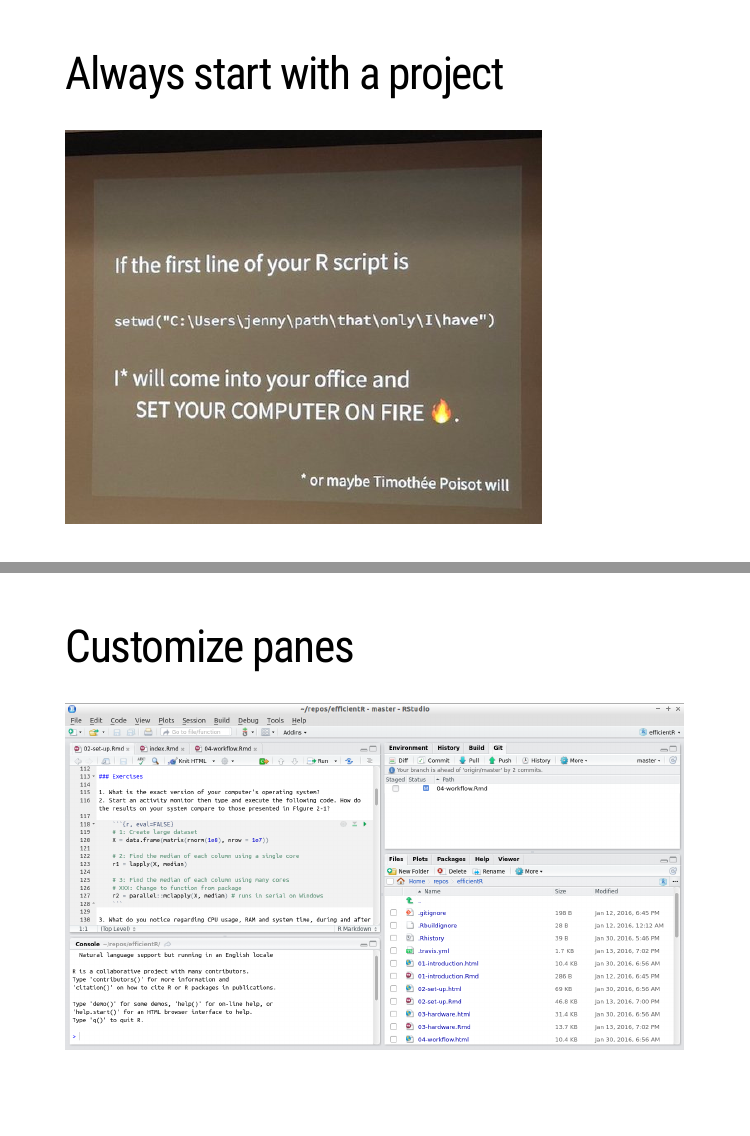
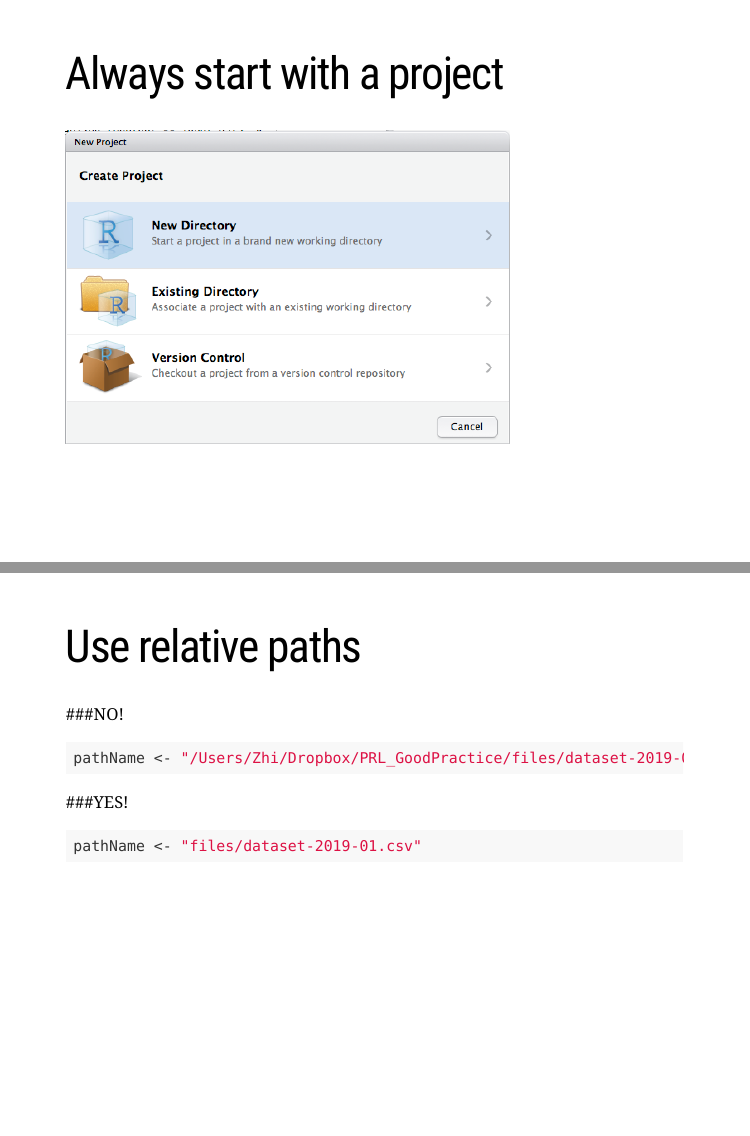
Before and after one commit to zhiiiyang/GoodPractices, an R Markdown document (GoodPractices.Rmd): pages 11 and 12 of 27 before the commit and pages 13 and 14 of 27 after it, joined at a grey line. Rendered offline with R 4.5, knitr and Pandoc, with nearby package versions; the slides are laid out offline by our stand-in for remark.js, each with all of its steps uncovered, in fonts that may differ from those the slides ask for, and without slide numbers, shadows or browser add-ons; a font, style sheet, LaTeX package, included part or bibliography that could not be used is replaced or left out.

Commit message:
switch two slides

```diff
--- a/GoodPractices.Rmd
+++ b/GoodPractices.Rmd
@@ -145,7 +149,5 @@
 # Always start with a project
 ![](images/burn_1.jpg)
 
-
 ---
-# Customize panes
-![](images/rstudio-panel.png)
+# Always start with a project
```
Also changed, not shown: GoodPractices.Rmd (7 more changed lines).
